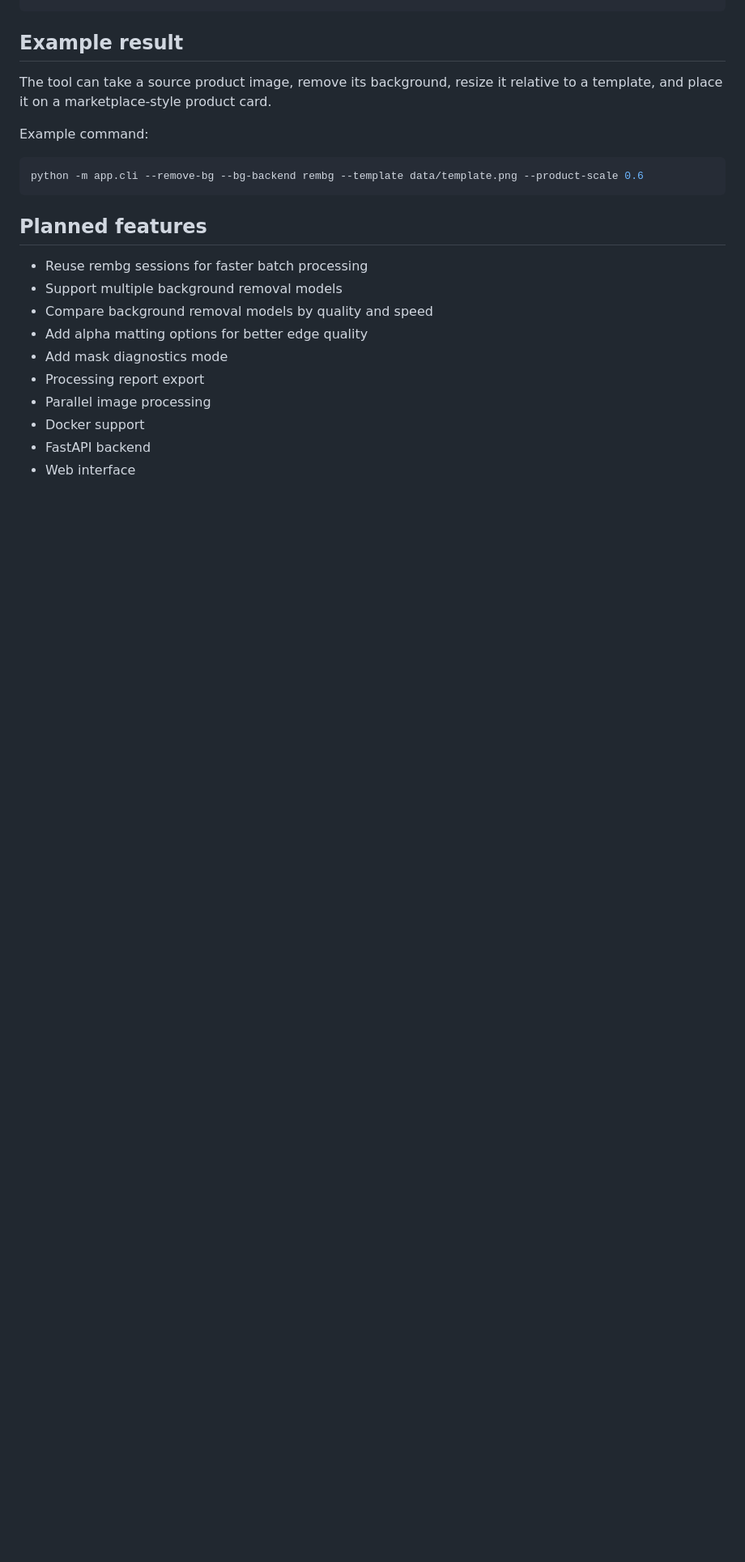
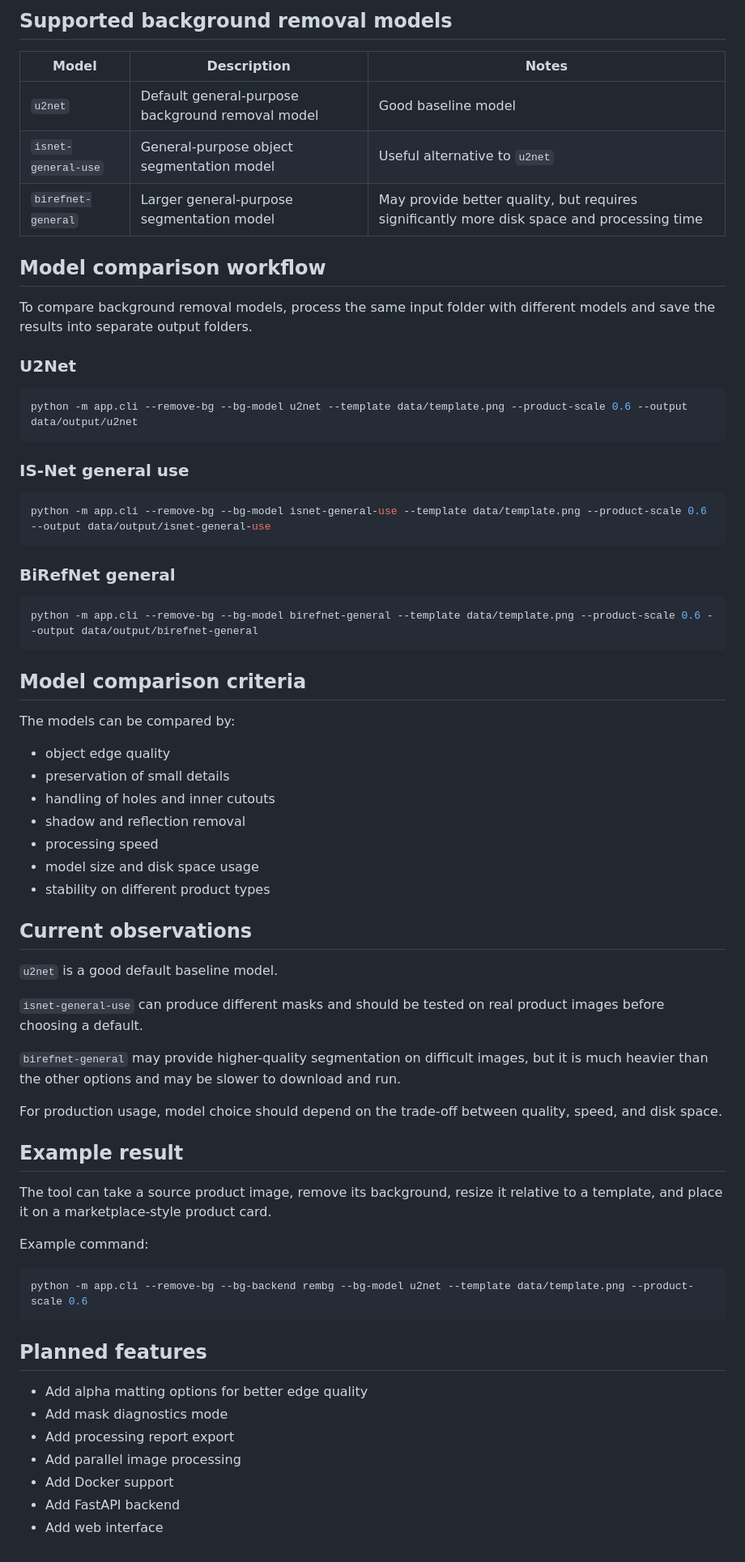
Before and after one commit to Ouple/product_card_processor, a Markdown page: README.md, the part around one of its changes. Shown at 81% size. Drawn GitHub-style; blank space fills up the shorter version.

Commit message:
Update README for v0.13

````diff
--- a/README.md
+++ b/README.md
@@ -114,3 +143,54 @@ python -m app.cli --help
+## Supported background removal models
+
+| Model               | Description                                      | Notes                                                                                      |
+| ------------------- | ------------------------------------------------ | ------------------------------------------------------------------------------------------ |
+| `u2net`             | Default general-purpose background removal model | Good baseline model                                                                        |
+| `isnet-general-use` | General-purpose object segmentation model        | Useful alternative to `u2net`                                                              |
+| `birefnet-general`  | Larger general-purpose segmentation model        | May provide better quality, but requires significantly more disk space and processing time |
+
+## Model comparison workflow
+
+To compare background removal models, process the same input folder with different models and save the results into separate output folders.
+
+### U2Net
+
+```bash
+python -m app.cli --remove-bg --bg-model u2net --template data/template.png --product-scale 0.6 --output data/output/u2net
+```
+
+### IS-Net general use
+
+```bash
+python -m app.cli --remove-bg --bg-model isnet-general-use --template data/template.png --product-scale 0.6 --output data/output/isnet-general-use
+```
+
+### BiRefNet general
+
+```bash
+python -m app.cli --remove-bg --bg-model birefnet-general --template data/template.png --product-scale 0.6 --output data/output/birefnet-general
+```
+
+## Model comparison criteria
+
+The models can be compared by:
+
+* object edge quality
+* preservation of small details
+* handling of holes and inner cutouts
+* shadow and reflection removal
+* processing speed
+* model size and disk space usage
+* stability on different product types
+
+## Current observations
+
+`u2net` is a good default baseline model.
+
+`isnet-general-use` can produce different masks and should be tested on real product images before choosing a default.
+
+`birefnet-general` may provide higher-quality segmentation on difficult images, but it is much heavier than the other options and may be slower to download and run.
+
+For production usage, model choice should depend on the trade-off between quality, speed, and disk space.
 
 ## Example result
 
@@ -119,18 +199,15 @@ The tool can take a source product image, remove its background, resize it relat
 Example command:
 
 ```bash
-python -m app.cli --remove-bg --bg-backend rembg --template data/template.png --product-scale 0.6
+python -m app.cli --remove-bg --bg-backend rembg --bg-model u2net --template data/template.png --product-scale 0.6
 ```
 
 ## Planned features
 
-* Reuse rembg sessions for faster batch processing
-* Support multiple background removal models
-* Compare background removal models by quality and speed
 * Add alpha matting options for better edge quality
 * Add mask diagnostics mode
-* Processing report export
-* Parallel image processing
-* Docker support
-* FastAPI backend
-* Web interface
+* Add processing report export
+* Add parallel image processing
+* Add Docker support
+* Add FastAPI backend
+* Add web interface
````
Also changed, not shown: other parts of README.md (+60 -31 lines).
